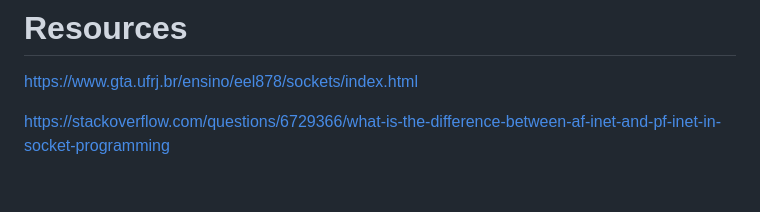
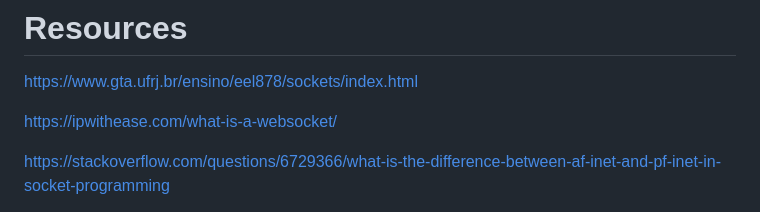
Before and after one commit to Toufa7/WebServer, a Markdown page: README.md, the part around the change. GitHub-like rendering; blank space fills up the shorter version.

Commit message:
Update Resources

```diff
--- a/README.md
+++ b/README.md
@@ -108,6 +108,8 @@ Implemented and explained by [Abouchfa](https://github.com/Abdeljalil-Bouchfar)
 
 https://www.gta.ufrj.br/ensino/eel878/sockets/index.html
 
+https://ipwithease.com/what-is-a-websocket/
+
 https://stackoverflow.com/questions/6729366/what-is-the-difference-between-af-inet-and-pf-inet-in-socket-programming
 
 https://stackoverflow.com/questions/76412255/how-to-fix-error-141-when-using-select-and-send-in-c-web-server-for-multip/76413445
```
